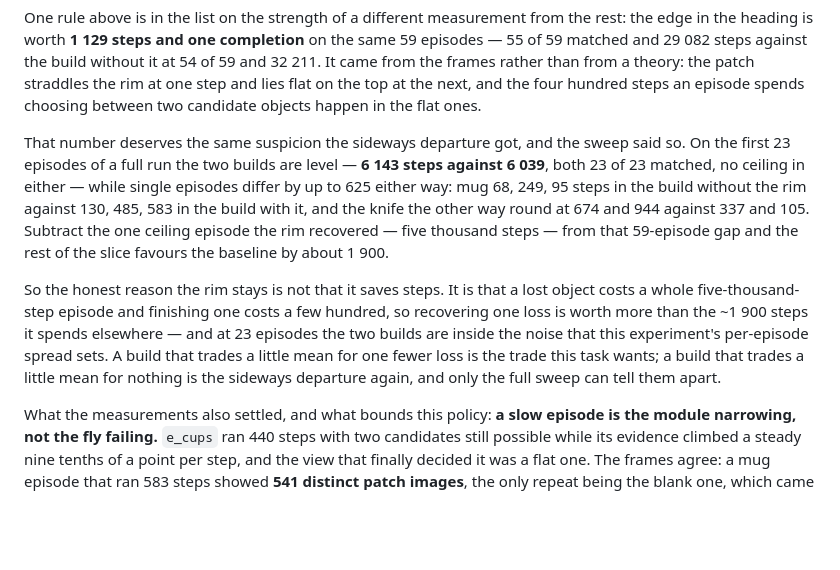
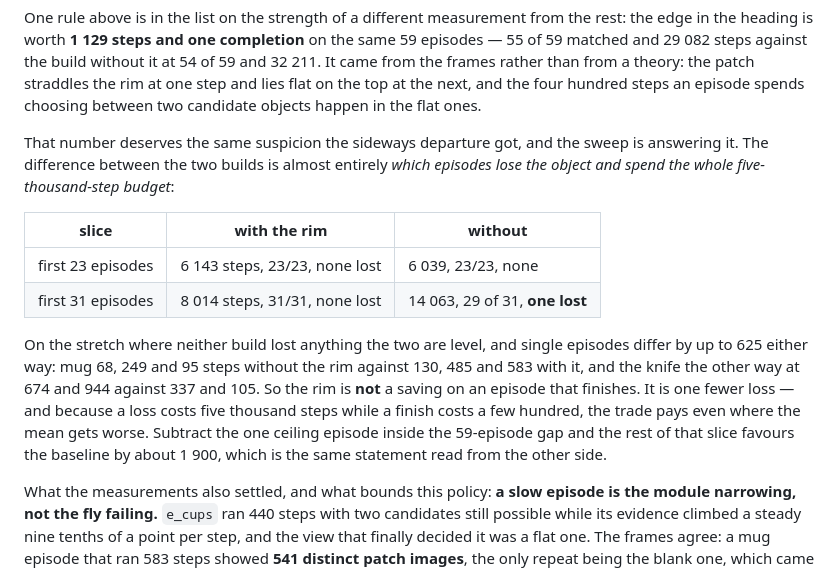
Before and after one commit to d-led/ex.tbp.monty, a Markdown page: examples/flyverse_plugin/README.md, the part around the change. Drawn GitHub-style; blank space fills up the shorter version.

Commit message:
fly README: the rim does not save steps, it saves losses
Two slices from the full sweep, side by side, because the single paragraph said
the 59-episode gap was one recovered episode without showing which episodes it
recovered. Where neither build loses the object the two are level — 6 143 against
6 039 over 23 episodes — and where the build without the rim loses one the gap is
five thousand steps. So the rim's case is that a loss costs a whole episode and a
finish costs a few hundred, not that it makes a finished episode shorter.

```diff
--- a/examples/flyverse_plugin/README.md
+++ b/examples/flyverse_plugin/README.md
@@ -270,22 +270,23 @@ four hundred steps an episode spends choosing between two candidate objects happ
 in the flat ones.
 
 That number deserves the same suspicion the sideways departure got, and the
-sweep said so. On the first 23 episodes of a full run the two builds are level —
-**6 143 steps against 6 039**, both 23 of 23 matched, no ceiling in either — while
-single episodes differ by up to 625 either way: mug 68, 249, 95 steps in the
-build without the rim against 130, 485, 583 in the build with it, and the knife
-the other way round at 674 and 944 against 337 and 105. Subtract the one ceiling
-episode the rim recovered — five thousand steps — from that 59-episode gap and
-the rest of the slice favours the baseline by about 1 900.
+sweep is answering it. The difference between the two builds is almost entirely
+_which episodes lose the object and spend the whole five-thousand-step budget_:
 
-So the honest reason the rim stays is not that it saves steps. It is that a lost
-object costs a whole five-thousand-step episode and finishing one costs a few
-hundred, so recovering one loss is worth more than the ~1 900 steps it spends
-elsewhere — and at 23 episodes the two builds are inside the noise that this
-experiment's per-episode spread sets. A build that trades a little mean for one
-fewer loss is the trade this task wants; a build that trades a little mean for
-nothing is the sideways departure again, and only the full sweep can tell them
-apart.
+| slice             | with the rim                  | without                        |
+| ----------------- | ----------------------------- | ------------------------------ |
+| first 23 episodes | 6 143 steps, 23/23, none lost | 6 039, 23/23, none             |
+| first 31 episodes | 8 014 steps, 31/31, none lost | 14 063, 29 of 31, **one lost** |
+
+On the stretch where neither build lost anything the two are level, and single
+episodes differ by up to 625 either way: mug 68, 249 and 95 steps without the rim
+against 130, 485 and 583 with it, and the knife the other way at 674 and 944
+against 337 and 105. So the rim is **not** a saving on an episode that finishes.
+It is one fewer loss — and because a loss costs five thousand steps while a
+finish costs a few hundred, the trade pays even where the mean gets worse.
+Subtract the one ceiling episode inside the 59-episode gap and the rest of that
+slice favours the baseline by about 1 900, which is the same statement read from
+the other side.
 
 What the measurements also settled, and what bounds this policy: **a slow episode
 is the module narrowing, not the fly failing.** `e_cups` ran 440 steps with two
```
